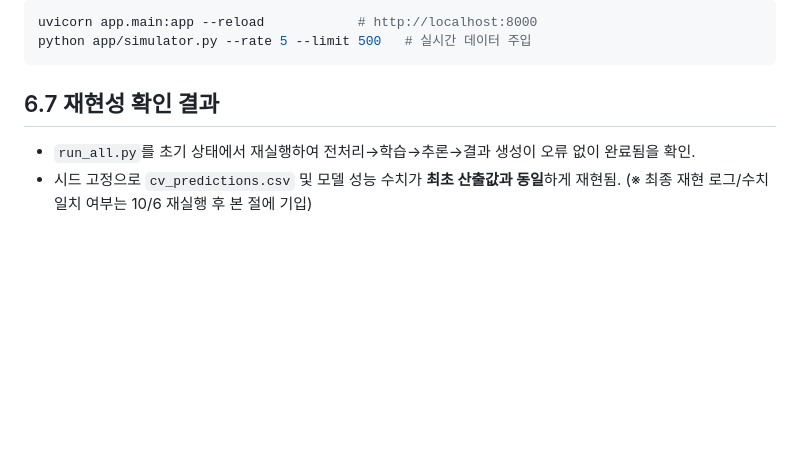
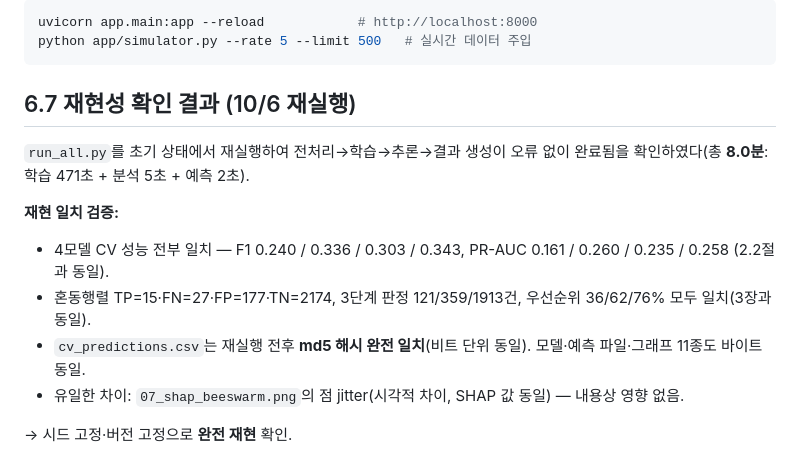
Before and after one commit to heejung72/schrift-a, a Markdown page: outputs/report_notes/ch6.md, the part around the change. GitHub-like rendering; blank space fills up the shorter version.

Commit message:
재현성 확인 완료: run_all.py 8.0분, 전 수치 일치·cv_predictions md5 동일
- ch6.7에 재현 검증 결과 기입(4모델 CV·혼동행렬·우선순위·md5 일치)
- PROGRESS 재현성 확인 완료 처리

````diff
--- a/outputs/report_notes/ch6.md
+++ b/outputs/report_notes/ch6.md
@@ -64,8 +64,14 @@ uvicorn app.main:app --reload            # http://localhost:8000
 python app/simulator.py --rate 5 --limit 500   # 실시간 데이터 주입
 ```
 
-## 6.7 재현성 확인 결과
+## 6.7 재현성 확인 결과 (10/6 재실행)
 
-- `run_all.py`를 초기 상태에서 재실행하여 전처리→학습→추론→결과 생성이 오류 없이 완료됨을 확인.
-- 시드 고정으로 `cv_predictions.csv` 및 모델 성능 수치가 **최초 산출값과 동일**하게 재현됨.
-  (※ 최종 재현 로그/수치 일치 여부는 10/6 재실행 후 본 절에 기입)
+`run_all.py`를 초기 상태에서 재실행하여 전처리→학습→추론→결과 생성이 오류 없이 완료됨을 확인하였다(총 **8.0분**: 학습 471초 + 분석 5초 + 예측 2초).
+
+**재현 일치 검증:**
+- 4모델 CV 성능 전부 일치 — F1 0.240 / 0.336 / 0.303 / 0.343, PR-AUC 0.161 / 0.260 / 0.235 / 0.258 (2.2절과 동일).
+- 혼동행렬 TP=15·FN=27·FP=177·TN=2174, 3단계 판정 121/359/1913건, 우선순위 36/62/76% 모두 일치(3장과 동일).
+- `cv_predictions.csv`는 재실행 전후 **md5 해시 완전 일치**(비트 단위 동일). 모델·예측 파일·그래프 11종도 바이트 동일.
+- 유일한 차이: `07_shap_beeswarm.png`의 점 jitter(시각적 차이, SHAP 값 동일) — 내용상 영향 없음.
+
+→ 시드 고정·버전 고정으로 **완전 재현** 확인.
````
Also changed, not shown: PROGRESS.md (+1 -1 lines).
